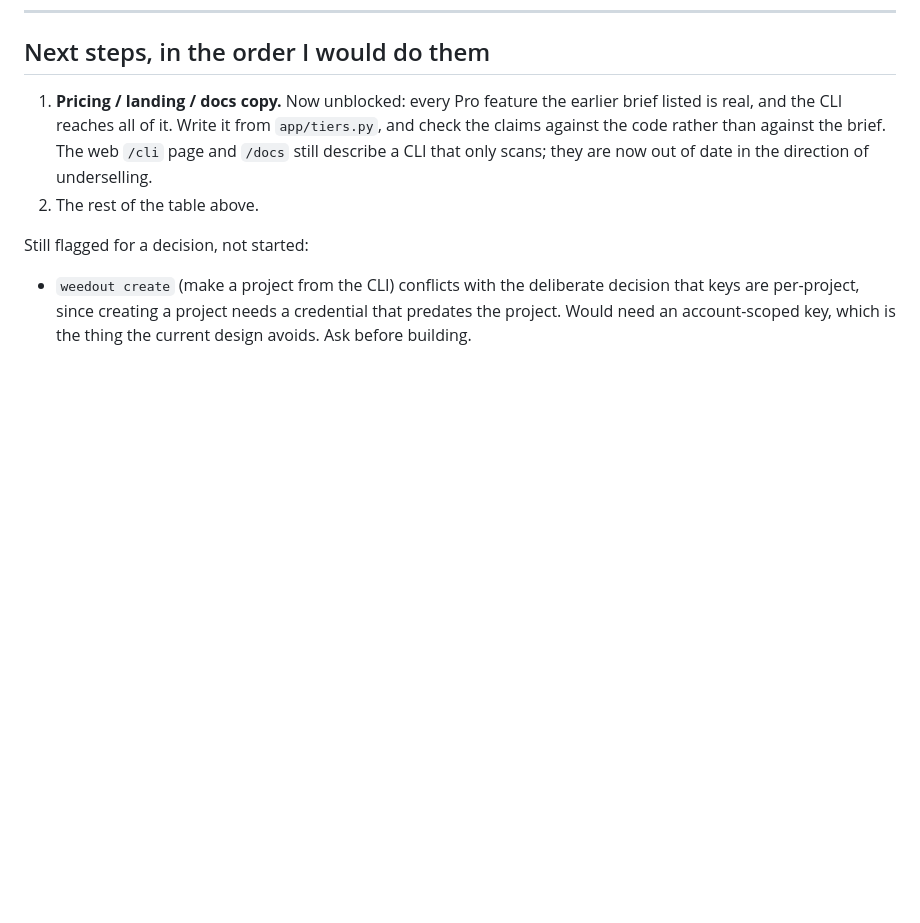
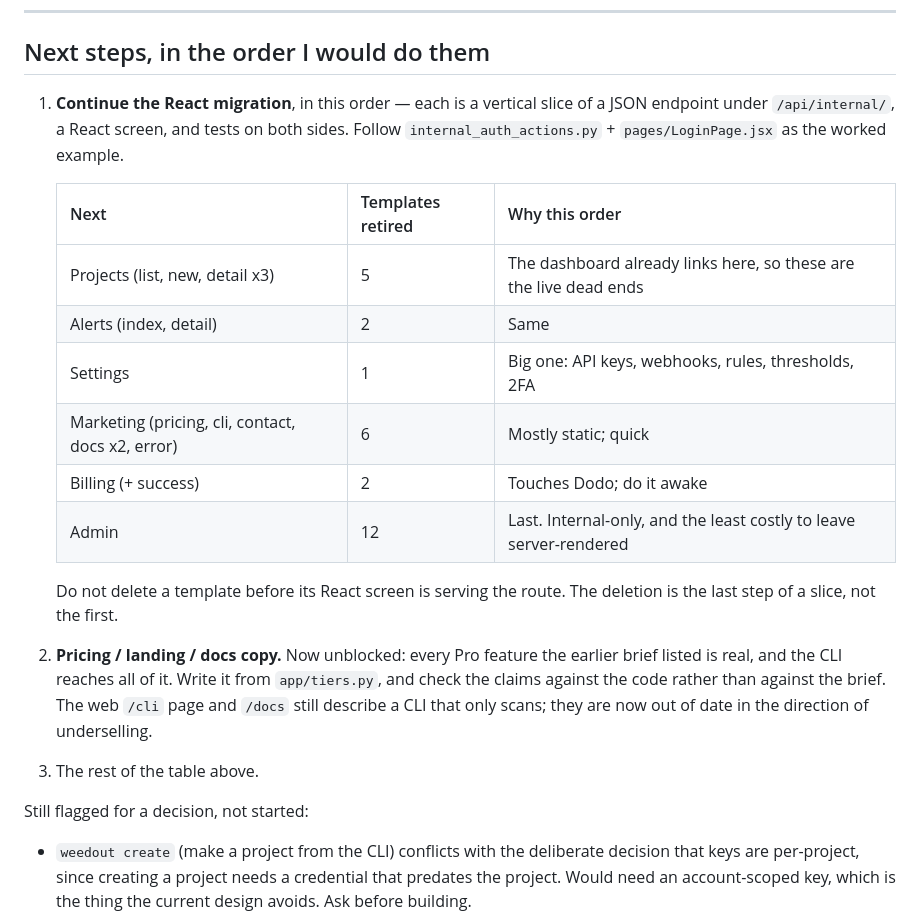
Before and after one commit to itsmangooo/weedout, a Markdown page: HANDOFF.md, the part around one of its changes. Drawn GitHub-style; blank space fills up the shorter version.

```diff
--- a/HANDOFF.md
+++ b/HANDOFF.md
@@ -279,7 +323,24 @@ Also unresolved:
 
 ## Next steps, in the order I would do them
 
-1. **Pricing / landing / docs copy.** Now unblocked: every Pro feature the
+1. **Continue the React migration**, in this order — each is a vertical slice
+   of a JSON endpoint under `/api/internal/`, a React screen, and tests on both
+   sides. Follow `internal_auth_actions.py` + `pages/LoginPage.jsx` as the
+   worked example.
+
+   | Next | Templates retired | Why this order |
+   |---|---|---|
+   | Projects (list, new, detail x3) | 5 | The dashboard already links here, so these are the live dead ends |
+   | Alerts (index, detail) | 2 | Same |
+   | Settings | 1 | Big one: API keys, webhooks, rules, thresholds, 2FA |
+   | Marketing (pricing, cli, contact, docs x2, error) | 6 | Mostly static; quick |
+   | Billing (+ success) | 2 | Touches Dodo; do it awake |
+   | Admin | 12 | Last. Internal-only, and the least costly to leave server-rendered |
+
+   Do not delete a template before its React screen is serving the route. The
+   deletion is the last step of a slice, not the first.
+
+2. **Pricing / landing / docs copy.** Now unblocked: every Pro feature the
    earlier brief listed is real, and the CLI reaches all of it. Write it from
    `app/tiers.py`, and check the claims against the code rather than against
    the brief. The web `/cli` page and `/docs` still describe a CLI that only
```
Also changed, not shown: other parts of HANDOFF.md (+44 -0 lines).
